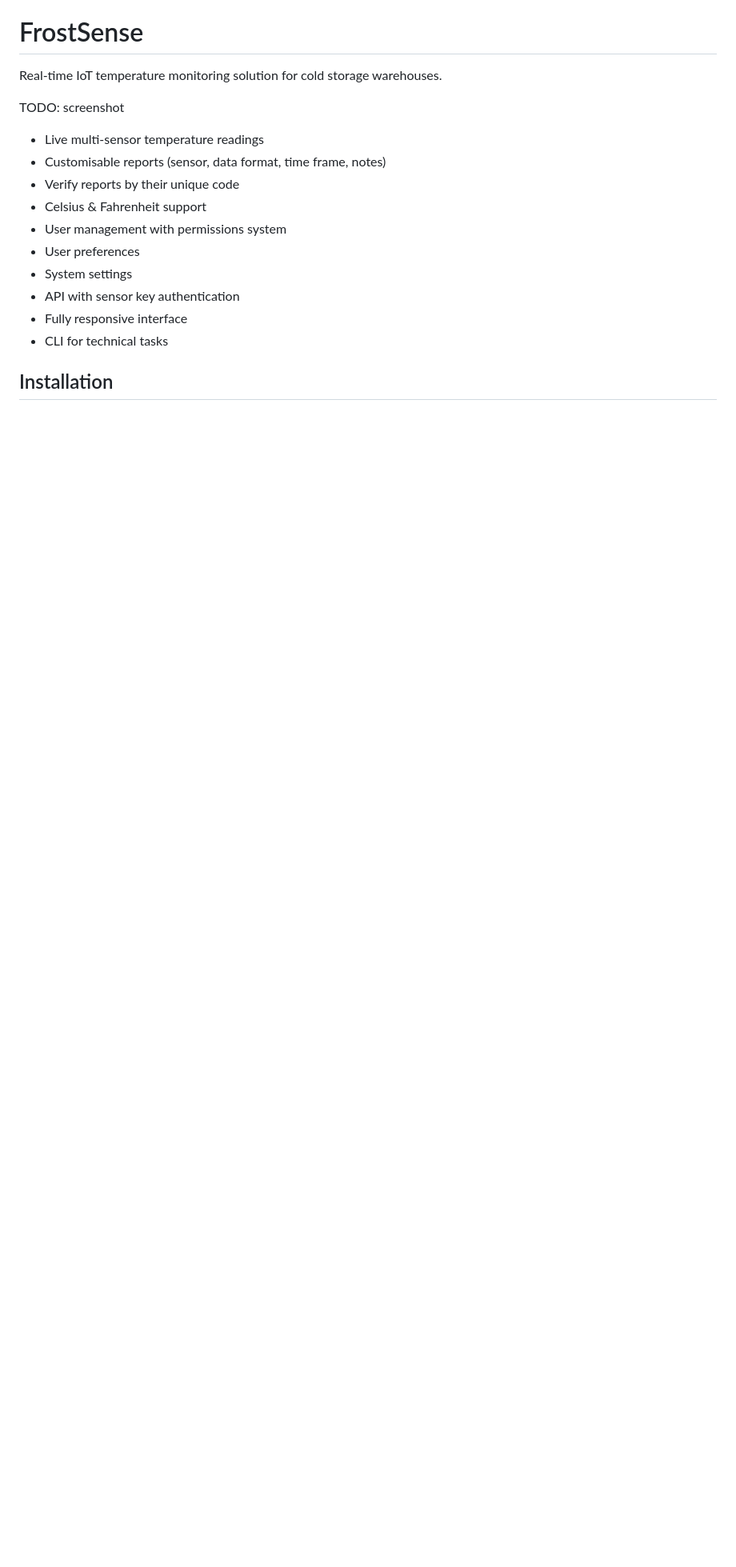
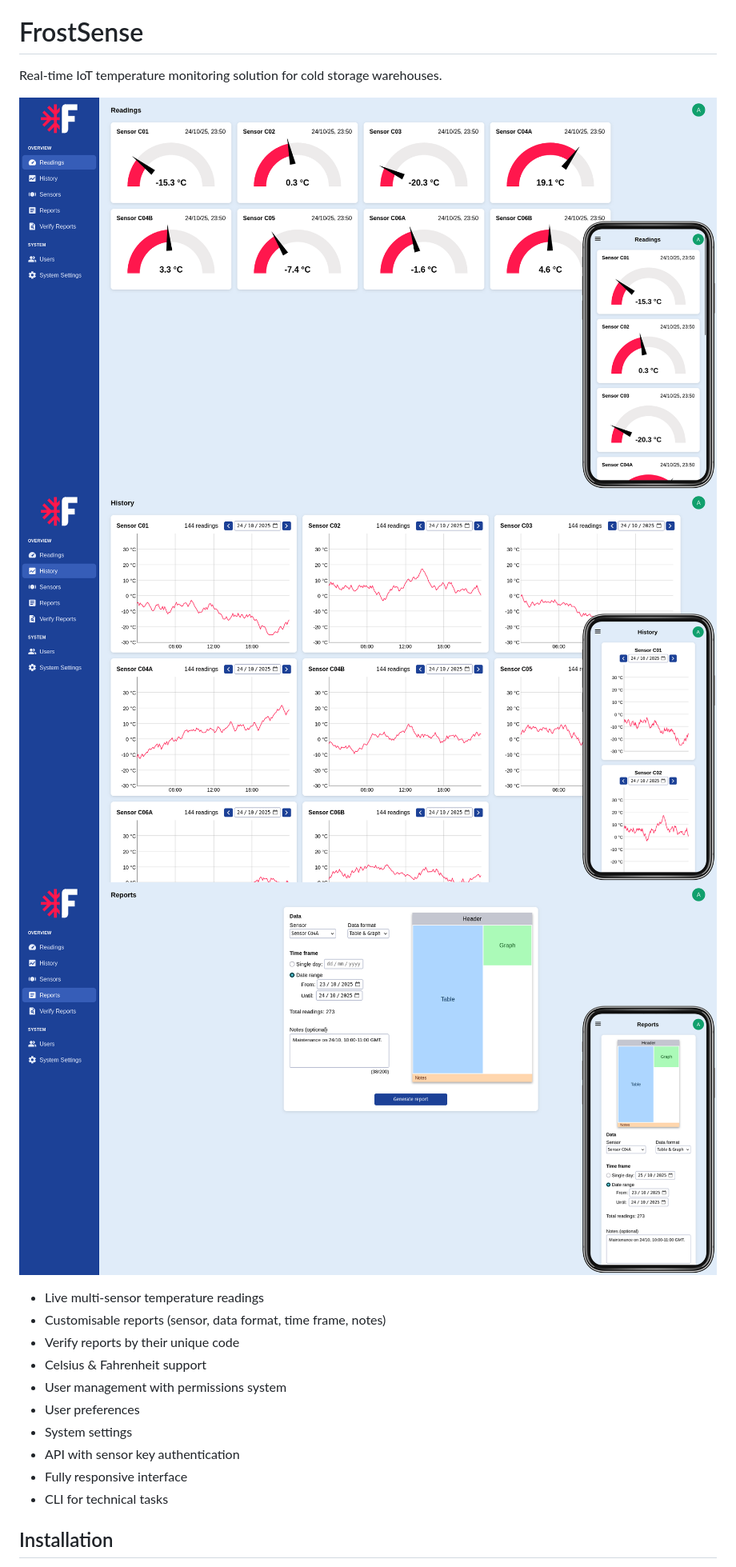
Before and after one commit to purewave0/FrostSense, a Markdown page: README.md, the part around the change. Shown: that part at 80% size. Drawn GitHub-style; pictures changed too: screenshots/history.png (added), screenshots/readings.png (added), screenshots/reports.png (added); blank space fills up the shorter version.

```diff
--- a/README.md
+++ b/README.md
@@ -4,7 +4,9 @@
 
 Real-time IoT temperature monitoring solution for cold storage warehouses.
 
-TODO: screenshot
+![FrostSense screenshot, Readings page](screenshots/readings.png)
+![FrostSense screenshot, History page](screenshots/history.png)
+![FrostSense screenshot, Reports page](screenshots/reports.png)
 
 - Live multi-sensor temperature readings
 - Customisable reports (sensor, data format, time frame, notes)
```
Also changed, not shown: README.pt-br.md (+3 -1 lines).
